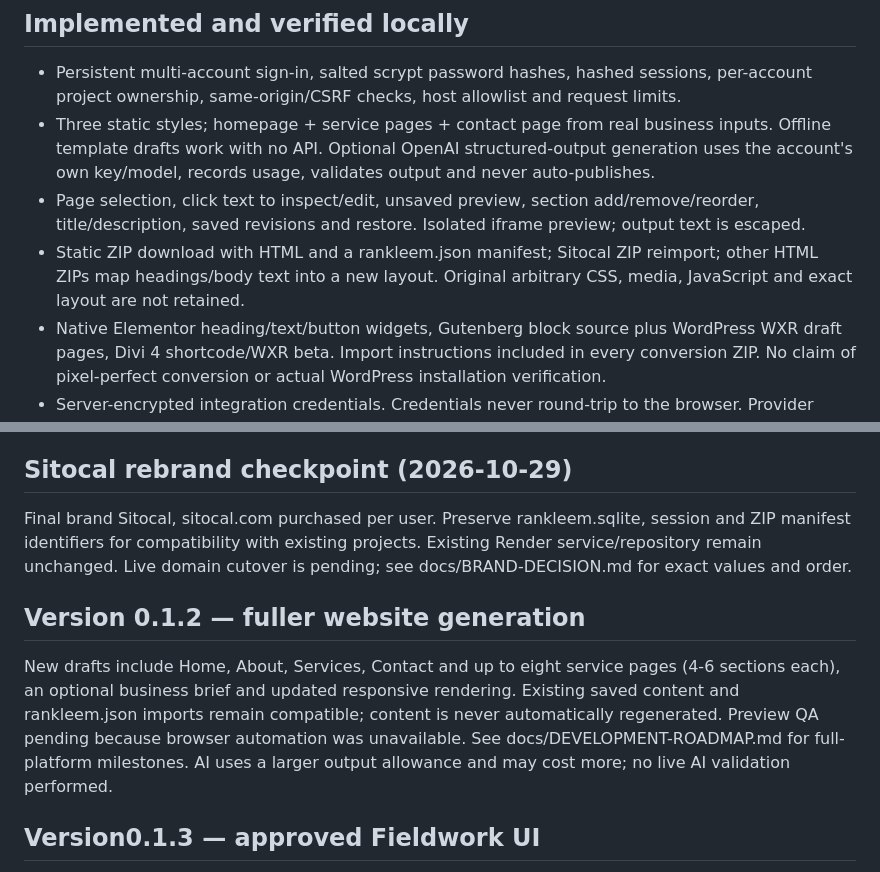
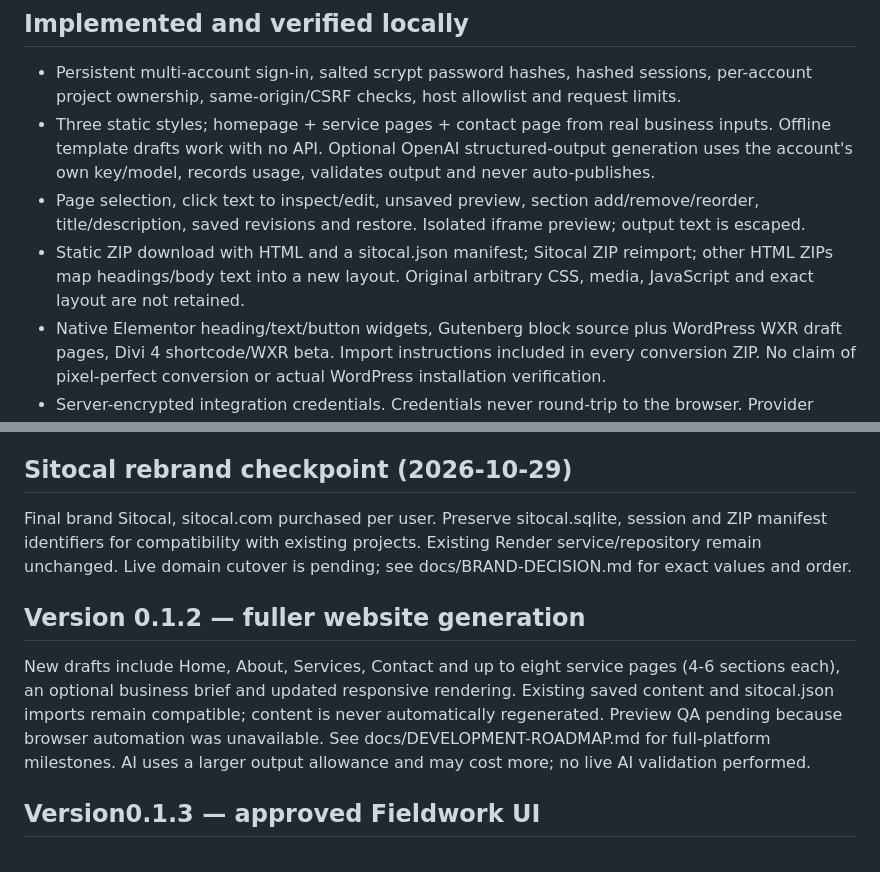
Before and after one commit to rankint360/SITOCAL, a Markdown page: README.md, 2 parts joined by grey strips. Rendered like a GitHub page.

Commit message:
Complete Sitocal identifier migration: README.md

```diff
--- a/README.md
+++ b/README.md
@@ -35,7 +35,7 @@ Auxiliary routes: /integrations, /publish, /domains and /jobs. Production links
 - Persistent multi-account sign-in, salted scrypt password hashes, hashed sessions, per-account project ownership, same-origin/CSRF checks, host allowlist and request limits.
 - Three static styles; homepage + service pages + contact page from real business inputs. Offline template drafts work with no API. Optional OpenAI structured-output generation uses the account's own key/model, records usage, validates output and never auto-publishes.
 - Page selection, click text to inspect/edit, unsaved preview, section add/remove/reorder, title/description, saved revisions and restore. Isolated iframe preview; output text is escaped.
-- Static ZIP download with HTML and a rankleem.json manifest; Sitocal ZIP reimport; other HTML ZIPs map headings/body text into a new layout. Original arbitrary CSS, media, JavaScript and exact layout are not retained.
+- Static ZIP download with HTML and a sitocal.json manifest; Sitocal ZIP reimport; other HTML ZIPs map headings/body text into a new layout. Original arbitrary CSS, media, JavaScript and exact layout are not retained.
 - Native Elementor heading/text/button widgets, Gutenberg block source plus WordPress WXR draft pages, Divi 4 shortcode/WXR beta. Import instructions included in every conversion ZIP. No claim of pixel-perfect conversion or actual WordPress installation verification.
 - Server-encrypted integration credentials. Credentials never round-trip to the browser. Provider activity records distinguish committed/submitted/triggered/unknown/partial results.
 
@@ -89,11 +89,11 @@ Read STATUS.md and docs/BUILD-REGISTER.md to continue. Sixteen automated tests p
 BASE_DOMAIN now controls public-domain links and allowed root/subdomains; use ppc.pm for the selected dummy domain. Leave BASE_DOMAIN and COOKIE_DOMAIN unset during the initial onrender.com smoke test. Optional REGISTRATION_CODE restricts test signup. All 18 tests pass after this update; Docker build and live deployment remain unverified. Follow deploy/PPC-PM-TEST.md checkpoint by checkpoint.
 
 ## Sitocal rebrand checkpoint (2026-10-29)
-Final brand Sitocal, sitocal.com purchased per user. Preserve rankleem.sqlite, session and ZIP manifest identifiers for compatibility with existing projects. Existing Render service/repository remain unchanged. Live domain cutover is pending; see docs/BRAND-DECISION.md for exact values and order.
+Final brand Sitocal, sitocal.com purchased per user. Preserve sitocal.sqlite, session and ZIP manifest identifiers for compatibility with existing projects. Existing Render service/repository remain unchanged. Live domain cutover is pending; see docs/BRAND-DECISION.md for exact values and order.
 
 
 ## Version 0.1.2 — fuller website generation
-New drafts include Home, About, Services, Contact and up to eight service pages (4-6 sections each), an optional business brief and updated responsive rendering. Existing saved content and rankleem.json imports remain compatible; content is never automatically regenerated. Preview QA pending because browser automation was unavailable. See docs/DEVELOPMENT-ROADMAP.md for full-platform milestones. AI uses a larger output allowance and may cost more; no live AI validation performed.
+New drafts include Home, About, Services, Contact and up to eight service pages (4-6 sections each), an optional business brief and updated responsive rendering. Existing saved content and sitocal.json imports remain compatible; content is never automatically regenerated. Preview QA pending because browser automation was unavailable. See docs/DEVELOPMENT-ROADMAP.md for full-platform milestones. AI uses a larger output allowance and may cost more; no live AI validation performed.
 
 
 ## Version0.1.3 — approved Fieldwork UI
```
